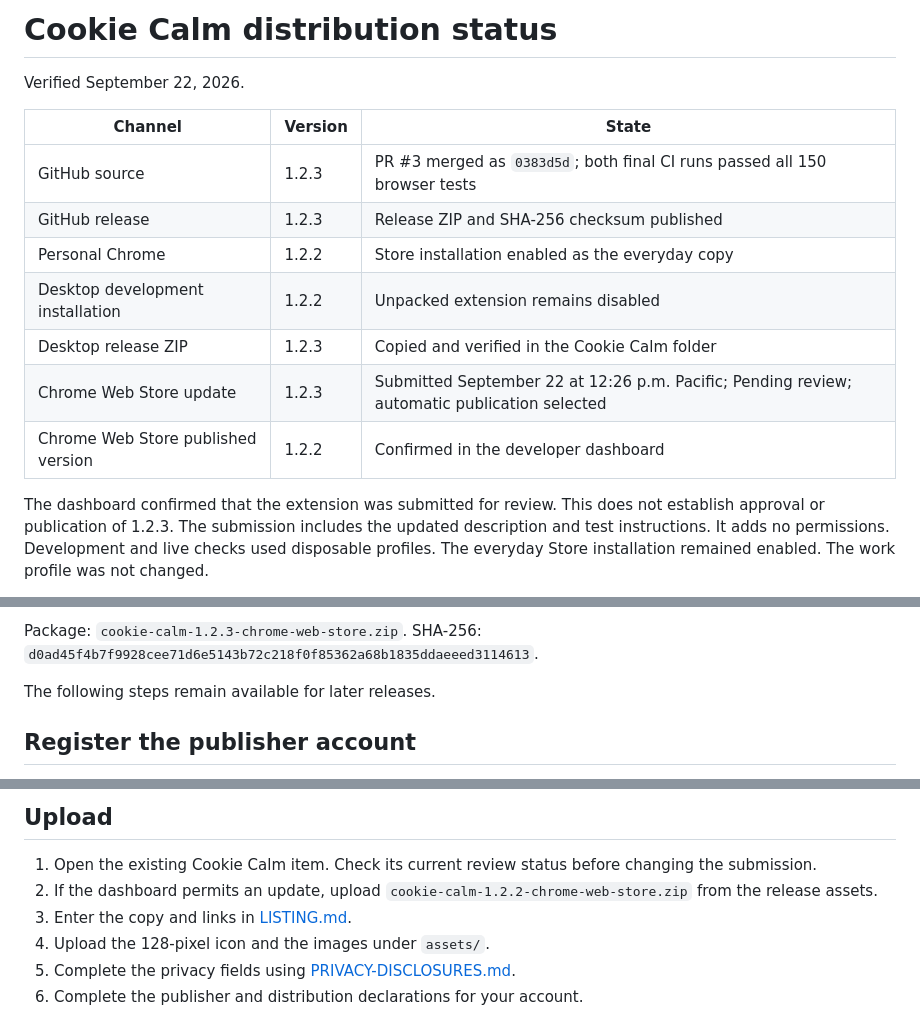
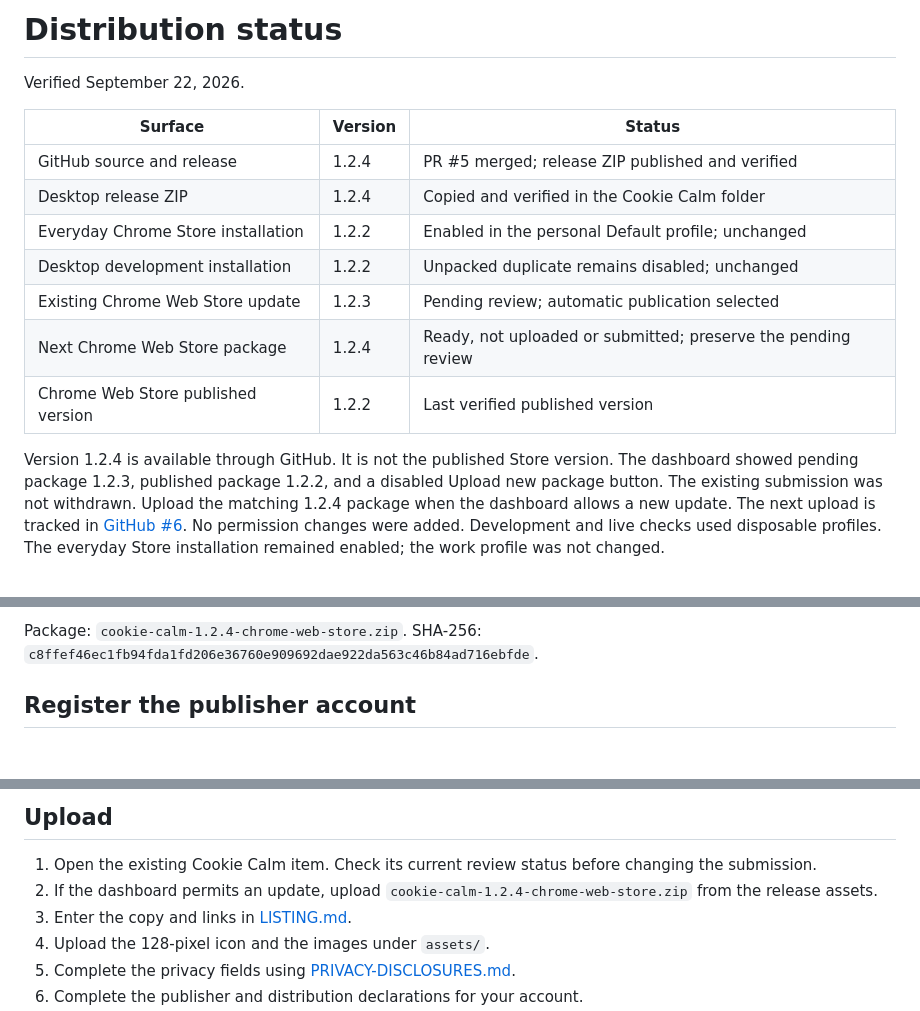
Before and after one commit to davegoldblatt/cookie-calm, a Markdown page: store/SUBMISSION.md, 3 parts joined by grey strips. Drawn GitHub-style; blank space fills up the shorter version.

```diff
--- a/store/SUBMISSION.md
+++ b/store/SUBMISSION.md
@@ -1,19 +1,22 @@
-# Cookie Calm distribution status
+# Distribution status
 
 Verified September 22, 2026.
 
-| Channel | Version | State |
+| Surface | Version | Status |
 | --- | --- | --- |
-| GitHub source | 1.2.3 | PR #3 merged as `0383d5d`; both final CI runs passed all 150 browser tests |
-| GitHub release | 1.2.3 | Release ZIP and SHA-256 checksum published |
-| Personal Chrome | 1.2.2 | Store installation enabled as the everyday copy |
-| Desktop development installation | 1.2.2 | Unpacked extension remains disabled |
-| Desktop release ZIP | 1.2.3 | Copied and verified in the Cookie Calm folder |
-| Chrome Web Store update | 1.2.3 | Submitted September 22 at 12:26 p.m. Pacific; Pending review; automatic publication selected |
-| Chrome Web Store published version | 1.2.2 | Confirmed in the developer dashboard |
+| GitHub source and release | 1.2.4 | PR #5 merged; release ZIP published and verified |
+| Desktop release ZIP | 1.2.4 | Copied and verified in the Cookie Calm folder |
+| Everyday Chrome Store installation | 1.2.2 | Enabled in the personal Default profile; unchanged |
+| Desktop development installation | 1.2.2 | Unpacked duplicate remains disabled; unchanged |
+| Existing Chrome Web Store update | 1.2.3 | Pending review; automatic publication selected |
+| Next Chrome Web Store package | 1.2.4 | Ready, not uploaded or submitted; preserve the pending review |
+| Chrome Web Store published version | 1.2.2 | Last verified published version |
 
-The dashboard confirmed that the extension was submitted for review. This does not establish approval or publication of 1.2.3.
-The submission includes the updated description and test instructions. It adds no permissions.
-Development and live checks used disposable profiles. The everyday Store installation remained enabled. The work profile was not changed.
+Version 1.2.4 is available through GitHub. It is not the published Store version.
+The dashboard showed pending package 1.2.3, published package 1.2.2, and a disabled Upload new package button.
+The existing submission was not withdrawn. Upload the matching 1.2.4 package when the dashboard allows a new update.
+The next upload is tracked in [GitHub #6](https://github.com/davegoldblatt/cookie-calm/issues/6).
+No permission changes were added. Development and live checks used disposable profiles.
+The everyday Store installation remained enabled; the work profile was not changed.
 
 Extension ID: `mlcplepgfaafffckbjbaekaekpphjccd`.
@@ -21,8 +24,6 @@ Extension ID: `mlcplepgfaafffckbjbaekaekpphjccd`.
 
-Package: `cookie-calm-1.2.3-chrome-web-store.zip`.
-SHA-256: `d0ad45f4b7f9928cee71d6e5143b72c218f0f85362a68b1835ddaeeed3114613`.
-
-The following steps remain available for later releases.
+Package: `cookie-calm-1.2.4-chrome-web-store.zip`.
+SHA-256: `c8ffef46ec1fb94fda1fd206e36760e909692dae922da563c46b84ad716ebfde`.
 
 ## Register the publisher account
 
@@ -37,7 +38,7 @@ The account owner must complete payment and account declarations directly. The e
 ## Upload
 
 1. Open the existing Cookie Calm item. Check its current review status before changing the submission.
-2. If the dashboard permits an update, upload `cookie-calm-1.2.2-chrome-web-store.zip` from the release assets.
+2. If the dashboard permits an update, upload `cookie-calm-1.2.4-chrome-web-store.zip` from the release assets.
 3. Enter the copy and links in [LISTING.md](LISTING.md).
 4. Upload the 128-pixel icon and the images under `assets/`.
 5. Complete the privacy fields using [PRIVACY-DISCLOSURES.md](PRIVACY-DISCLOSURES.md).
```
Also changed, not shown: other parts of store/SUBMISSION.md (+1 -1 lines), README.md (+1 -1 lines), VALIDATION.md (+33 -2 lines).
